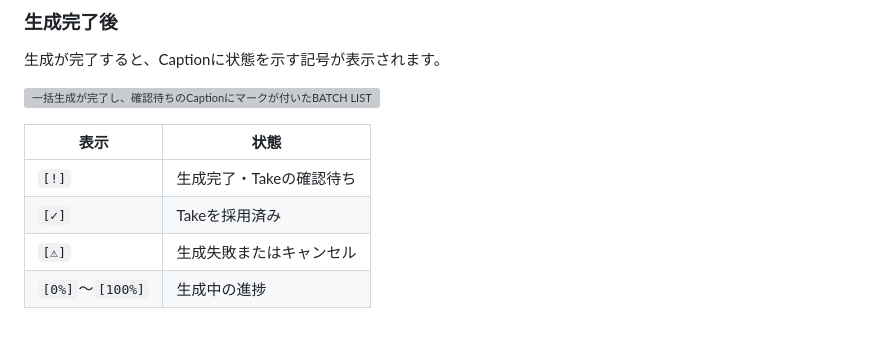
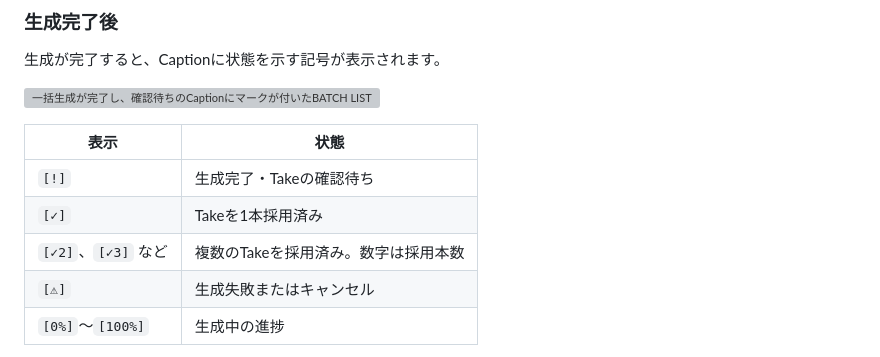
Before and after one commit to sayosomi/voiceger-editor, a Markdown page: docs/ja/batch-list.md, the part around the change. Rendered like a GitHub page; blank space fills up the shorter version; grey boxes are pictures that could not be loaded.

Commit message:
docs: document accepted Take count badges (#286)

```diff
--- a/docs/ja/batch-list.md
+++ b/docs/ja/batch-list.md
@@ -112,7 +112,8 @@ BATCH LIST · 2/3 selected · 4 takes · Accepted 0/3
 | 表示 | 状態 |
 |---|---|
 | `[!]` | 生成完了・Takeの確認待ち |
-| `[✓]` | Takeを採用済み |
+| `[✓]` | Takeを1本採用済み |
+| `[✓2]`、`[✓3]` など | 複数のTakeを採用済み。数字は採用本数 |
 | `[⚠]` | 生成失敗またはキャンセル |
 | `[0%]`〜`[100%]` | 生成中の進捗 |
 
```
